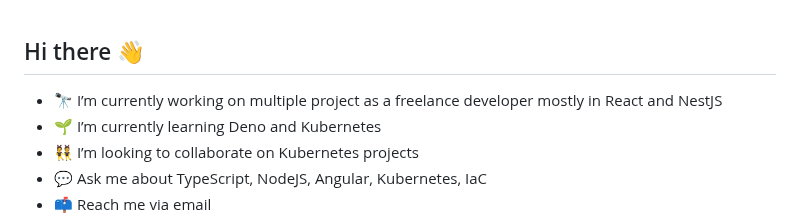
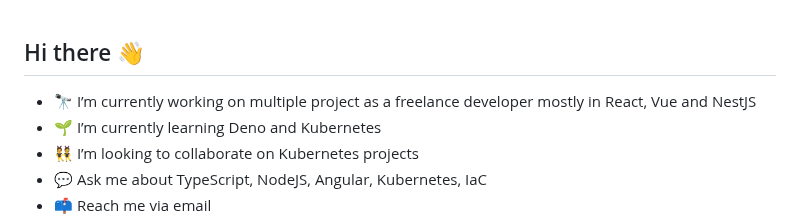
Before and after one commit to 95gabor/95gabor, a Markdown page: README.md, the part around the change. GitHub-like rendering.

```diff
--- a/README.md
+++ b/README.md
@@ -1,6 +1,6 @@
 ## Hi there 👋
 
-- 🔭 I’m currently working on multiple project as a freelance developer mostly in React and NestJS
+- 🔭 I’m currently working on multiple project as a freelance developer mostly in React, Vue and NestJS
 - 🌱 I’m currently learning Deno and Kubernetes
 - 👯 I’m looking to collaborate on Kubernetes projects
 - 💬 Ask me about TypeScript, NodeJS, Angular, Kubernetes, IaC
```
